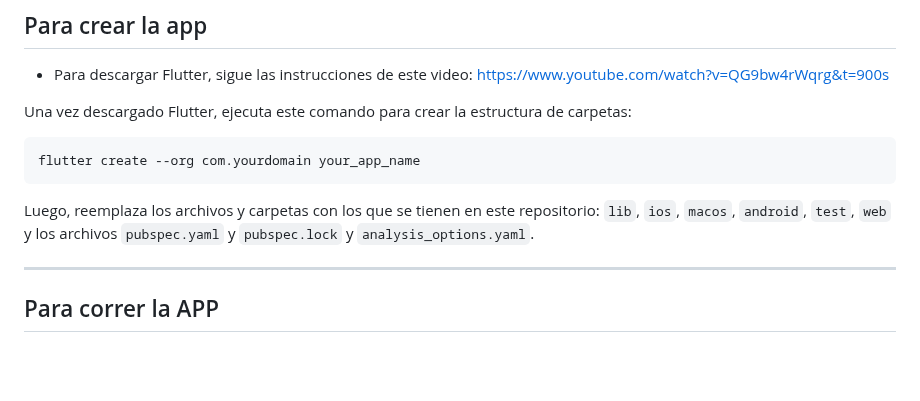
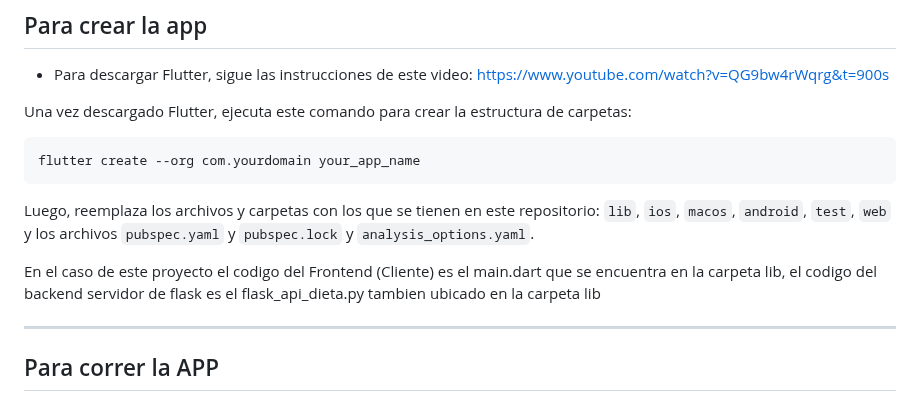
Before and after one commit to Fabro2604/Proyecto-Integrador, a Markdown page: README.md, the part around the change. Drawn GitHub-style; blank space fills up the shorter version.

```diff
--- a/README.md
+++ b/README.md
@@ -29,6 +29,8 @@ flutter create --org com.yourdomain your_app_name
 
 
 Luego, reemplaza los archivos y carpetas con los que se tienen en este repositorio: `lib`, `ios`, `macos`, `android`, `test`, `web` y los archivos `pubspec.yaml` y `pubspec.lock` y `analysis_options.yaml`.
+
+En el caso de este proyecto el codigo del Frontend (Cliente) es el main.dart que se encuentra en la carpeta lib, el codigo del backend servidor de flask es el flask_api_dieta.py tambien ubicado en la carpeta lib
 
 ---
 
```
